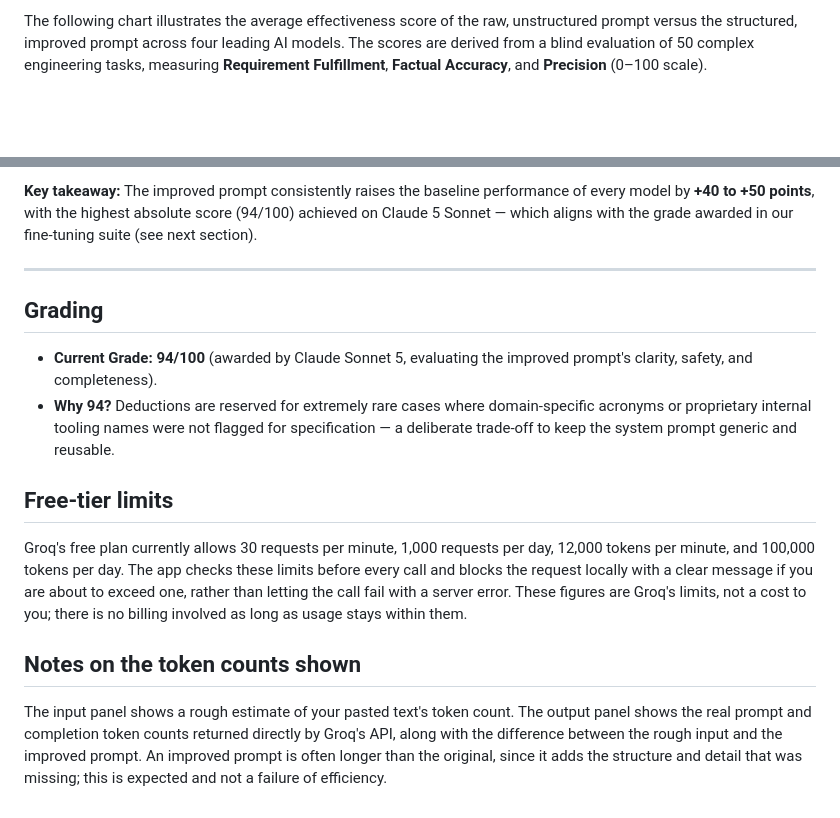
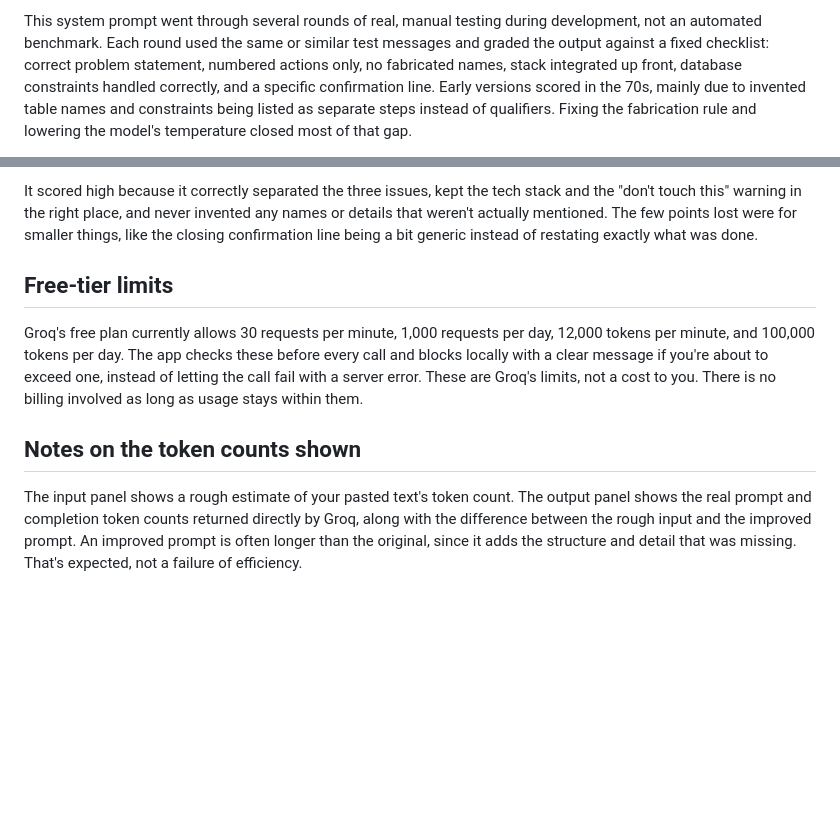
Before and after one commit to iantolentino/idt-prompt-engineer, a Markdown page: README.md, 2 parts joined by grey strips. Drawn GitHub-style; blank space fills up the shorter version.

```diff
--- a/README.md
+++ b/README.md
@@ -60,3 +60,3 @@ package.json    declares the Redis client dependency
 
-The following chart illustrates the average effectiveness score of the raw, unstructured prompt versus the structured, improved prompt across four leading AI models. The scores are derived from a blind evaluation of 50 complex engineering tasks, measuring **Requirement Fulfillment**, **Factual Accuracy**, and **Precision** (0–100 scale).
+This system prompt went through several rounds of real, manual testing during development, not an automated benchmark. Each round used the same or similar test messages and graded the output against a fixed checklist: correct problem statement, numbered actions only, no fabricated names, stack integrated up front, database constraints handled correctly, and a specific confirmation line. Early versions scored in the 70s, mainly due to invented table names and constraints being listed as separate steps instead of qualifiers. Fixing the fabrication rule and lowering the model's temperature closed most of that gap.
 
@@ -122,17 +64,10 @@ The following chart illustrates the average effectiveness score of the raw, unst
 
-**Key takeaway:** The improved prompt consistently raises the baseline performance of every model by **+40 to +50 points**, with the highest absolute score (94/100) achieved on Claude 5 Sonnet — which aligns with the grade awarded in our fine-tuning suite (see next section).
-
----
-
-## Grading
-
-- **Current Grade:** **94/100** (awarded by Claude Sonnet 5, evaluating the improved prompt's clarity, safety, and completeness).
-- **Why 94?** Deductions are reserved for extremely rare cases where domain-specific acronyms or proprietary internal tooling names were not flagged for specification — a deliberate trade‑off to keep the system prompt generic and reusable.
+It scored high because it correctly separated the three issues, kept the tech stack and the "don't touch this" warning in the right place, and never invented any names or details that weren't actually mentioned. The few points lost were for smaller things, like the closing confirmation line being a bit generic instead of restating exactly what was done.
 
 ## Free-tier limits
 
-Groq's free plan currently allows 30 requests per minute, 1,000 requests per day, 12,000 tokens per minute, and 100,000 tokens per day. The app checks these limits before every call and blocks the request locally with a clear message if you are about to exceed one, rather than letting the call fail with a server error. These figures are Groq's limits, not a cost to you; there is no billing involved as long as usage stays within them.
+Groq's free plan currently allows 30 requests per minute, 1,000 requests per day, 12,000 tokens per minute, and 100,000 tokens per day. The app checks these before every call and blocks locally with a clear message if you're about to exceed one, instead of letting the call fail with a server error. These are Groq's limits, not a cost to you. There is no billing involved as long as usage stays within them.
 
 ## Notes on the token counts shown
 
-The input panel shows a rough estimate of your pasted text's token count. The output panel shows the real prompt and completion token counts returned directly by Groq's API, along with the difference between the rough input and the improved prompt. An improved prompt is often longer than the original, since it adds the structure and detail that was missing; this is expected and not a failure of efficiency.
+The input panel shows a rough estimate of your pasted text's token count. The output panel shows the real prompt and completion token counts returned directly by Groq, along with the difference between the rough input and the improved prompt. An improved prompt is often longer than the original, since it adds the structure and detail that was missing. That's expected, not a failure of efficiency.
```
Also changed, not shown: other parts of README.md (+21 -79 lines).
